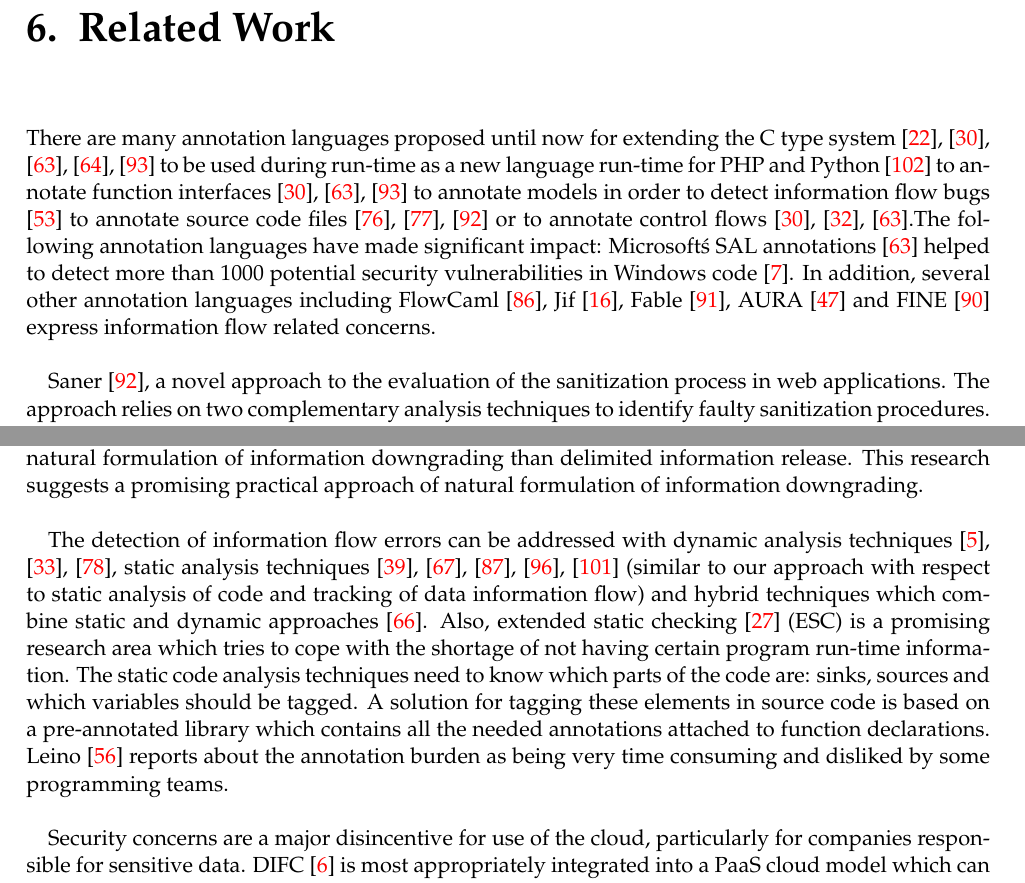
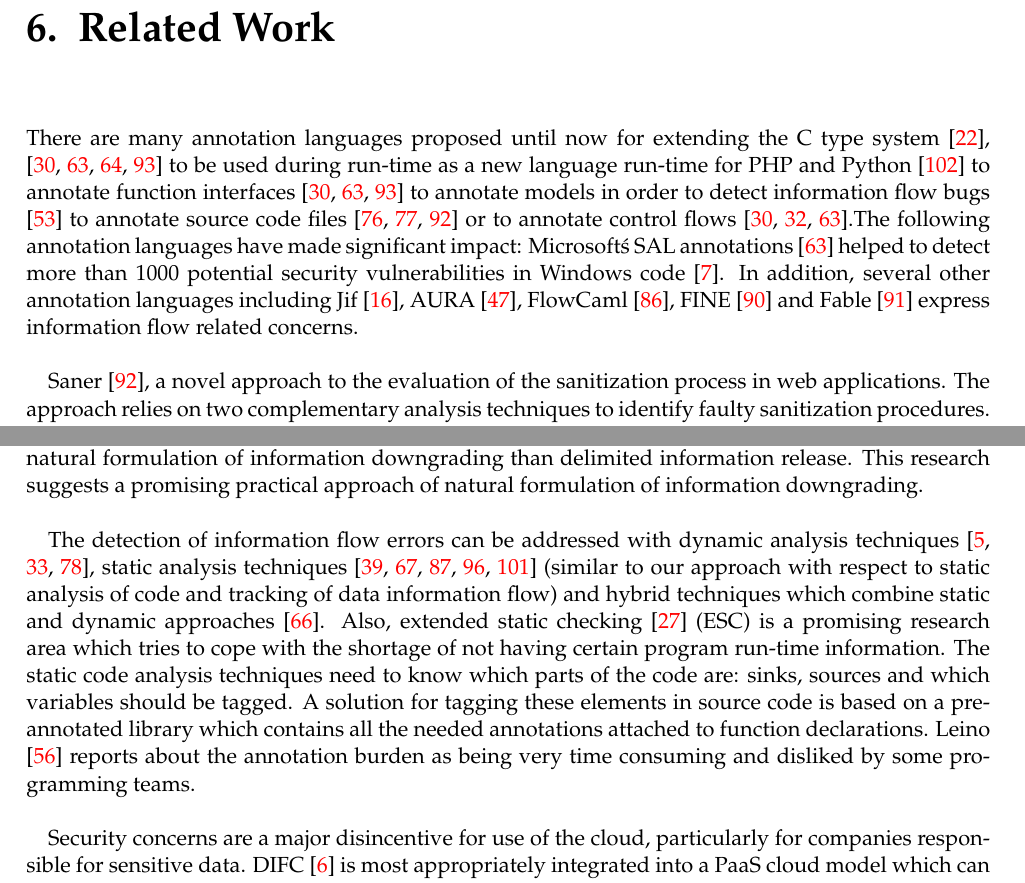
Before and after one commit to adnanrabbi03646555/ThesisWriting, a LaTeX thesis (Master_ThesisTemplate/main.tex, which reads Master_ThesisTemplate/chapters/RelatedWork.tex): two parts of pages 77 and 78 of 95, joined at a grey line, cut so that both start at the same text. Compiled offline with pdfLaTeX; an older LaTeX class or package is replaced by its successor.

Commit message:
29_09_2015

```diff
--- a/Master_ThesisTemplate/chapters/RelatedWork.tex
+++ b/Master_ThesisTemplate/chapters/RelatedWork.tex
@@ -1,13 +1,13 @@
 \chapter{Related Work}
 
 There are many annotation languages proposed until now for
-extending the C type system \cite{ref_54_condit:dependent}, \cite{ref_53_evans:static}, \cite{ref_51_microsoft:sal}, \cite{ref_55_sun:lock}, \cite{ref_56_torvalds:sparse} to be
+extending the C type system \cite{ref_54_condit:dependent}, \cite{ref_53_evans:static,ref_51_microsoft:sal,ref_55_sun:lock,ref_56_torvalds:sparse} to be
 used during run-time as a new language run-time for PHP and
-Python \cite{ref_57_alex:improving} to annotate function interfaces \cite{ref_53_evans:static}, \cite{ref_51_microsoft:sal}, \cite{ref_56_torvalds:sparse} to
+Python \cite{ref_57_alex:improving} to annotate function interfaces \cite{ref_53_evans:static,ref_51_microsoft:sal,ref_56_torvalds:sparse} to
 annotate models in order to detect information flow bugs \cite{ref_58_iflow:kuzman}
-to annotate source code files \cite{ref_59_rosenblum:towards}, \cite{ref_60_rosenblum:practical}, \cite{ref_61_lintan:acomment} or to annotate
-control flows \cite{ref_53_evans:static}, \cite{ref_52_splint:flow}, \cite{ref_51_microsoft:sal}.The following annotation languages have made significant impact: Microsoft\'s SAL annotations \cite{ref_51_microsoft:sal} helped to detect more than 1000 potential security vulnerabilities in Windows
-code \cite{ref_50_ball:research}. In addition, several other annotation languages including FlowCaml \cite{ref_49_simonet:flowcaml}, Jif \cite{ref_48_chong:jif}, Fable \cite{ref_47_swamy:fable}, AURA \cite{ref_46_jia:aura} and FINE \cite{ref_45_nikhil:fine} express information flow related concerns.
+to annotate source code files \cite{ref_59_rosenblum:towards,ref_60_rosenblum:practical,ref_61_lintan:acomment} or to annotate
+control flows \cite{ref_53_evans:static,ref_52_splint:flow,ref_51_microsoft:sal}.The following annotation languages have made significant impact: Microsoft\'s SAL annotations \cite{ref_51_microsoft:sal} helped to detect more than 1000 potential security vulnerabilities in Windows
+code \cite{ref_50_ball:research}. In addition, several other annotation languages including  Jif \cite{ref_48_chong:jif}, AURA \cite{ref_46_jia:aura}, FlowCaml \cite{ref_49_simonet:flowcaml}, FINE \cite{ref_45_nikhil:fine} and Fable \cite{ref_47_swamy:fable} express information flow related concerns.
 
 Saner \cite{ref_61_lintan:acomment}, a novel approach to the evaluation of the sanitization process in web applications. The approach relies on two complementary analysis techniques to identify faulty sanitization procedures. Saner \cite{ref_61_lintan:acomment} introduce a dynamic analysis technique that is
 able to reconstruct the code that is responsible for
@@ -60,8 +60,8 @@ information release. This research suggests a promising practical approach of na
 
 
 The detection of information flow errors can be
-addressed with dynamic analysis techniques \cite{ref_44_avgerinos:aeg}, \cite{ref_43_fenton:memoryless}, \cite{ref_42_sabelfeld:dynamic},
-static analysis techniques \cite{ref_41_guarnieri:security}, \cite{ref_40_myers:jflow}, \cite{ref_39_simonet:report}, \cite{ref_38_volpano:sound}, \cite{ref_37_xiao:transparent} (similar
+addressed with dynamic analysis techniques \cite{ref_44_avgerinos:aeg,ref_43_fenton:memoryless,ref_42_sabelfeld:dynamic},
+static analysis techniques \cite{ref_41_guarnieri:security,ref_40_myers:jflow,ref_39_simonet:report,ref_38_volpano:sound,ref_37_xiao:transparent} (similar
 to our approach with respect to static analysis of code and
 tracking of data information flow) and hybrid techniques which
 combine static and dynamic approaches \cite{ref_36_moore:static}. Also, extended
```
Also changed, not shown: Master_ThesisTemplate/main.pdf, Master_ThesisTemplate/chapters/RelatedWork.tex (2 more changed lines), 3 other files.
